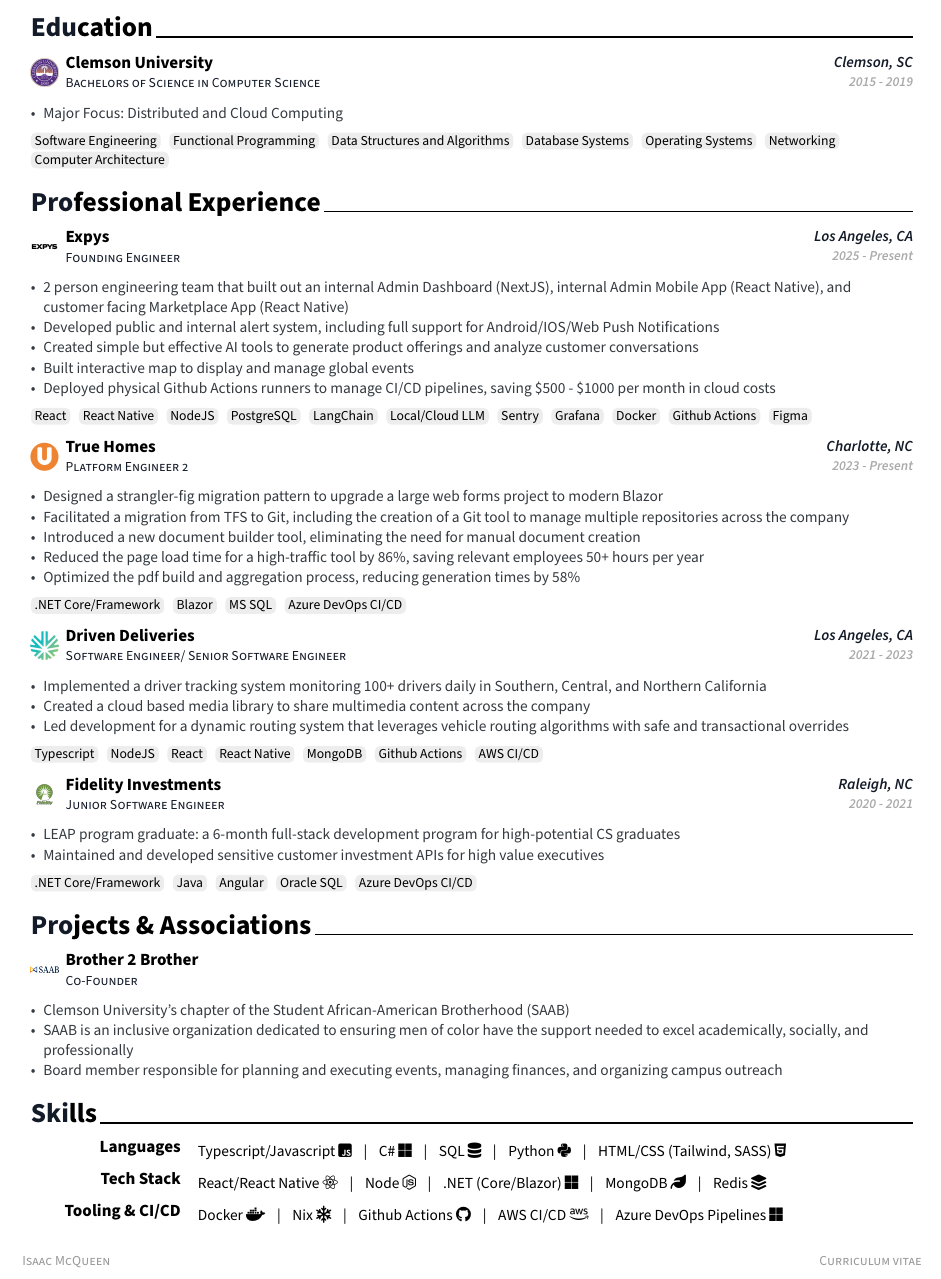
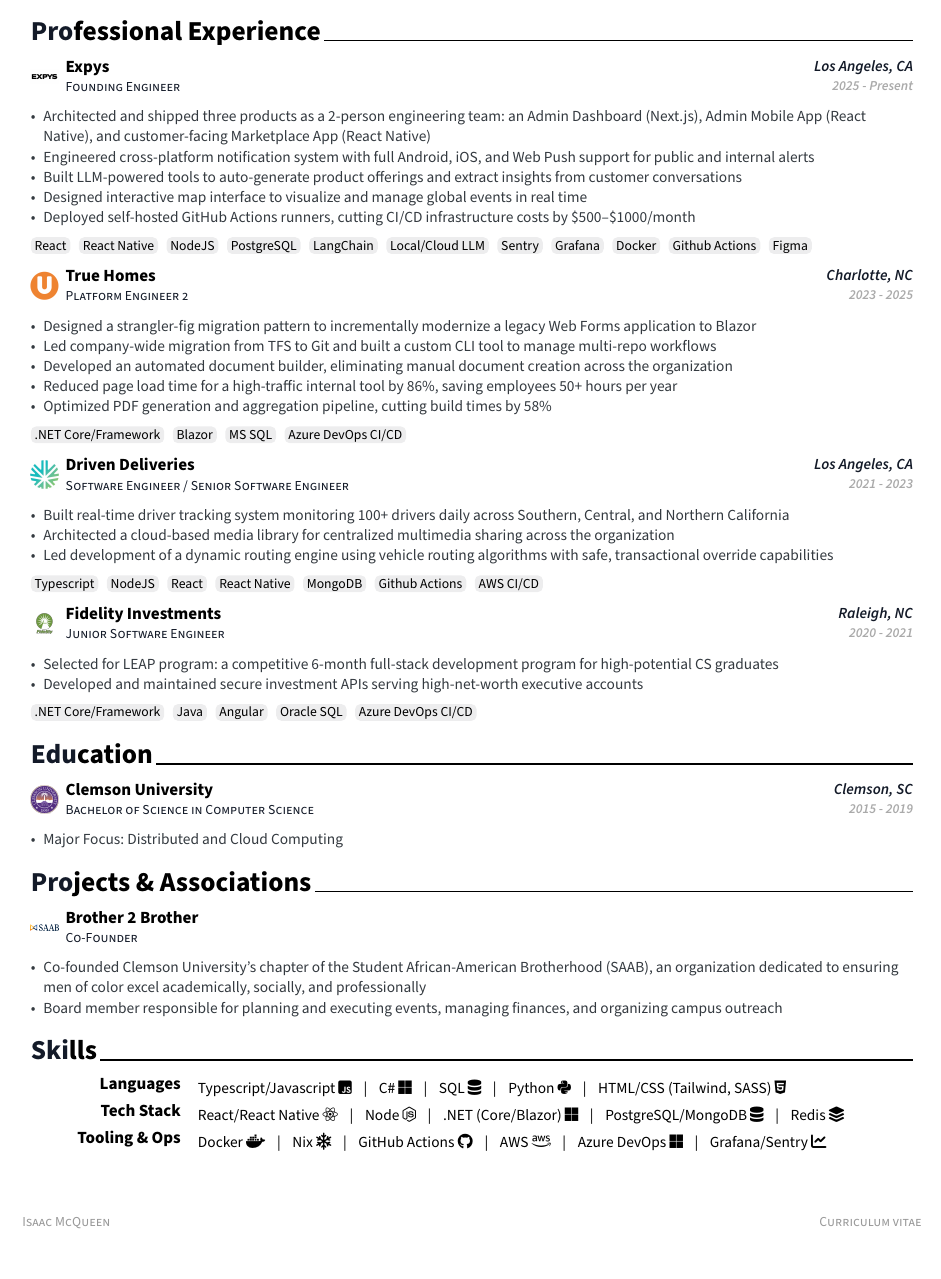
Before and after one commit to imcquee/Resume, a Typst document (cv.typ, which reads modules/education.typ, modules/professional.typ, modules/projects.typ): part of the page, cut so that both start at the same text. The pictures show the PDF file cv.pdf that the author committed with the source.

Commit message:
fix(cv): cleanup cv

```diff
--- a/modules/education.typ
+++ b/modules/education.typ
@@ -9,7 +9,7 @@
 #cvSection("Education")
 
 #cvEntry(
-  title: [Bachelors of Science in Computer Science],
+  title: [Bachelor of Science in Computer Science],
   society: [Clemson University],
   date: [2015 - 2019],
   location: [Clemson, SC],
@@ -17,5 +17,5 @@
   description: list(
     [Major Focus: Distributed and Cloud Computing],
   ),
-  tags: ("Software Engineering", "Functional Programming", "Data Structures and Algorithms", "Database Systems", "Operating Systems", "Networking", "Computer Architecture"),
+  tags: (),
 )
--- a/modules/professional.typ
+++ b/modules/professional.typ
@@ -14,7 +14,7 @@
   logo: image("../src/logos/expys.png"),
   date: [2025 - Present],
   location: [Los Angeles, CA],
-  description: list([2 person engineering team that built out an internal Admin Dashboard (NextJS), internal Admin Mobile App (React Native), and customer facing Marketplace App (React Native)],[Developed public and internal alert system, including full support for Android/IOS/Web Push Notifications], [Created simple but effective AI tools to generate product offerings and analyze customer conversations],[Built interactive map to display and manage global events],[Deployed physical Github Actions runners to manage CI/CD pipelines, saving \$500 - \$1000 per month in cloud costs]),
+  description: list([Architected and shipped three products as a 2-person engineering team: an Admin Dashboard (Next.js), Admin Mobile App (React Native), and customer-facing Marketplace App (React Native)],[Engineered cross-platform notification system with full Android, iOS, and Web Push support for public and internal alerts], [Built LLM-powered tools to auto-generate product offerings and extract insights from customer conversations],[Designed interactive map interface to visualize and manage global events in real time],[Deployed self-hosted GitHub Actions runners, cutting CI/CD infrastructure costs by \$500--\$1000/month]),
   tags: ("React", "React Native", "NodeJS", "PostgreSQL", "LangChain", "Local/Cloud LLM", "Sentry", "Grafana", "Docker", "Github Actions", "Figma")
 )
 
@@ -22,21 +22,22 @@
   title: [Platform Engineer 2],
   society: [True Homes],
   logo: image("../src/logos/true.png"),
-  date: [2023 - Present],
+  date: [2023 - 2025],
   location: [Charlotte, NC],
-  description: list([Designed a strangler-fig migration pattern to upgrade a large web forms project to modern Blazor],[Facilitated a migration from TFS to Git, including the creation of a Git tool to manage multiple repositories across the company], [Introduced a new document builder tool, eliminating the need for manual document creation],[Reduced the page load time for a high-traffic tool by 86%, saving relevant employees 50+ hours per year],[Optimized the pdf build and aggregation process, reducing generation times by 58%]),
+  description: list([Designed a strangler-fig migration pattern to incrementally modernize a legacy Web Forms application to Blazor],[Led company-wide migration from TFS to Git and built a custom CLI tool to manage multi-repo workflows], [Developed an automated document builder, eliminating manual document creation across the organization],[Reduced page load time for a high-traffic internal tool by 86%, saving employees 50+ hours per year],[Optimized PDF generation and aggregation pipeline, cutting build times by 58%]),
   tags: (".NET Core/Framework", "Blazor", "MS SQL", "Azure DevOps CI/CD")
 )
 
 #cvEntry(
-  title: [Software Engineer/ Senior Software Engineer],
+  title: [Software Engineer / Senior Software Engineer],
   society: [Driven Deliveries],
   logo: image("../src/logos/driven.jpeg"),
   date: [2021 - 2023],
   location: [Los Angeles, CA],
   description: list(
-    [Implemented a driver tracking system monitoring 100+ drivers daily in Southern, Central, and Northern California],
-    [Created a cloud based media library to share multimedia content across the company], [Led development for a dynamic routing system that leverages vehicle routing algorithms with safe and transactional overrides]),
+    [Built real-time driver tracking system monitoring 100+ drivers daily across Southern, Central, and Northern California],
+    [Architected a cloud-based media library for centralized multimedia sharing across the organization],
+    [Led development of a dynamic routing engine using vehicle routing algorithms with safe, transactional override capabilities]),
   tags: ("Typescript", "NodeJS", "React", "React Native", "MongoDB", "Github Actions", "AWS CI/CD")
 )
 
@@ -47,8 +48,8 @@
   date: [2020 - 2021],
   location: [Raleigh, NC],
   description: list(
-    [LEAP program graduate: a 6-month full-stack development program for high-potential CS graduates],
-    [Maintained and developed sensitive customer investment APIs for high value executives],
+    [Selected for LEAP program: a competitive 6-month full-stack development program for high-potential CS graduates],
+    [Developed and maintained secure investment APIs serving high-net-worth executive accounts],
   ),
   tags: (".NET Core/Framework", "Java", "Angular", "Oracle SQL", "Azure DevOps CI/CD"),
 )
--- a/modules/projects.typ
+++ b/modules/projects.typ
@@ -15,9 +15,7 @@
   date: [],
   location: [],
   description: list(
-    [Clemson University’s chapter of the Student African‐American Brotherhood (SAAB)],
-    [SAAB is an inclusive organization dedicated to ensuring men of color have the support needed
-to excel academically, socially, and professionally],
-    [Board member responsible for planning and executing events, managing finances, and organizing campus outreach]
+    [Co-founded Clemson University’s chapter of the Student African‐American Brotherhood (SAAB), an organization dedicated to ensuring men of color excel academically, socially, and professionally],
+    [Board member responsible for planning and executing events, managing finances, and organizing campus outreach],
   ),
 )
--- a/modules/skills.typ
+++ b/modules/skills.typ
@@ -24,5 +24,5 @@
 
 #cvSkill(
-  type: [Tooling & CI/CD],
-  info: [Docker #fa-icon("docker") #hBar() Nix #fa-icon("snowflake") #hBar() Github Actions #fa-icon("github") #hBar() AWS CI/CD #fa-icon("aws") #hBar() Azure DevOps Pipelines #fa-icon("microsoft")],
+  type: [Tooling & Ops],
+  info: [Docker #fa-icon("docker") #hBar() Nix #fa-icon("snowflake") #hBar() GitHub Actions #fa-icon("github") #hBar() AWS #fa-icon("aws") #hBar() Azure DevOps #fa-icon("microsoft") #hBar() Grafana/Sentry #fa-icon("chart-line")],
 )
```
Also changed, not shown: cv.typ (+1 -1 lines), cv.pdf, cv.png, modules/education.typ (2 more changed lines), modules/skills.typ (6 more changed lines).
